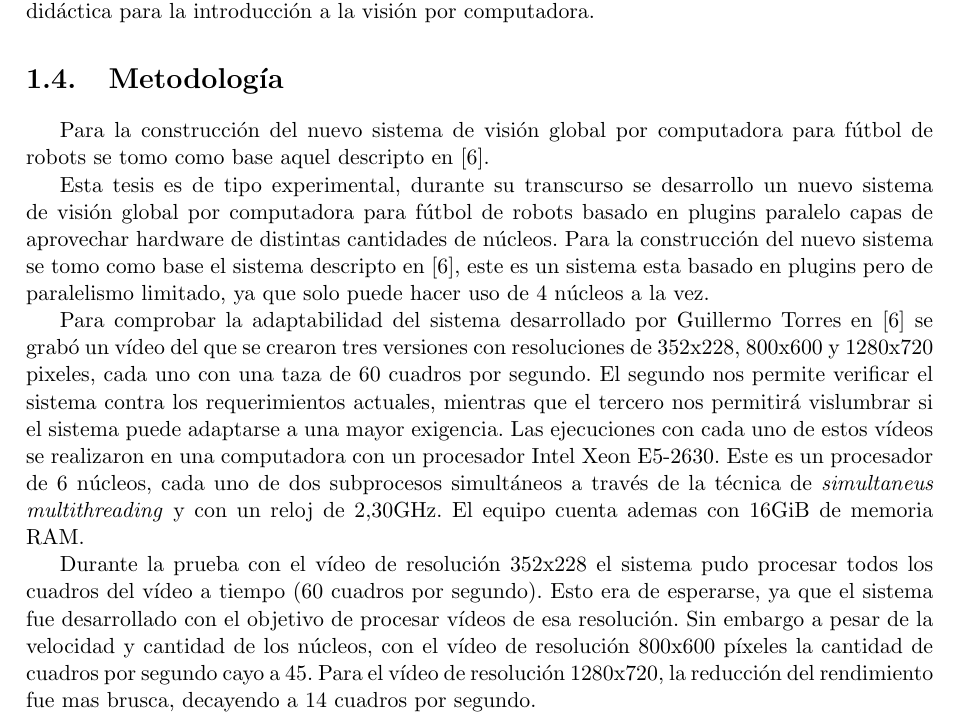
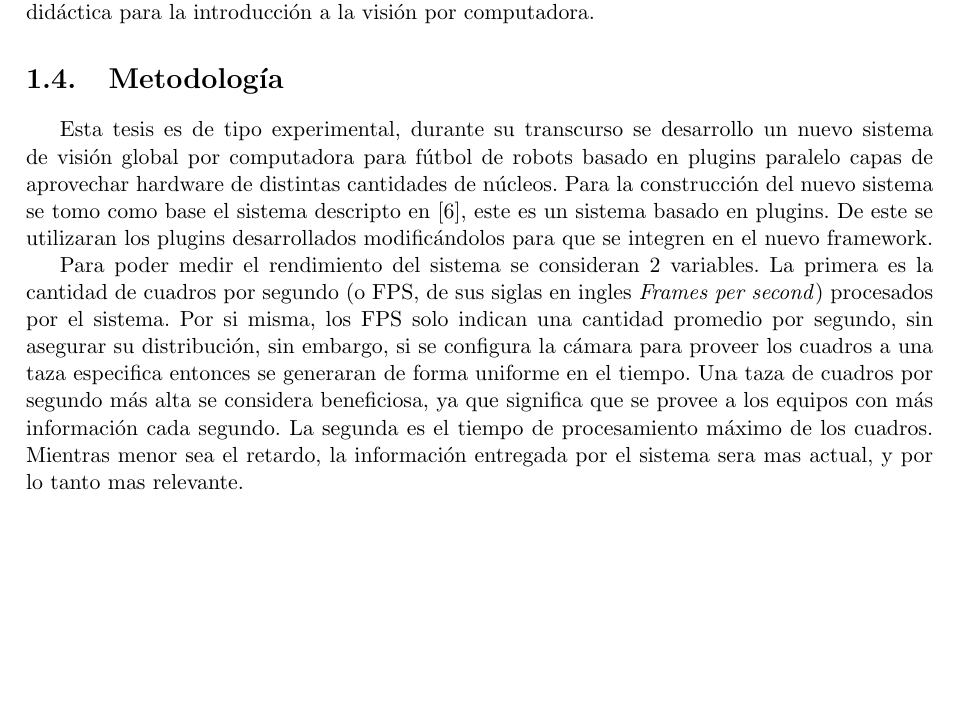
Before and after one commit to dracometallium/tesis-lic2, a LaTeX thesis (tesis.tex, which reads tex/metodologia.tex): part of page 7 of 31, cut so that both start at the same text, the shorter picture padded with empty space. Compiled offline with pdfLaTeX.

Commit message:
Trabajando en metodologia.tex

```diff
--- a/tex/metodologia.tex
+++ b/tex/metodologia.tex
@@ -1,32 +1,23 @@
 % vim: set spell spelllang=es syntax=tex :
 
 \section{Metodología}
-
-Para la construcción del nuevo sistema de visión global por computadora para
-fútbol de robots se tomo como base aquel descripto en \cite{torres2014}.
 
 Esta tesis es de tipo experimental, durante su transcurso se desarrollo un
 nuevo sistema de visión global por computadora para fútbol de robots basado en
 plugins paralelo capas de aprovechar hardware de distintas cantidades de
 núcleos. Para la construcción del nuevo sistema se tomo como base el sistema
-descripto en \cite{torres2014}, este es un sistema esta basado en plugins pero
-de paralelismo limitado, ya que solo puede hacer uso de 4 núcleos a la vez.
+descripto en \cite{torres2014}, este es un sistema basado en plugins. De este
+se utilizaran los plugins desarrollados modificándolos para que se integren en
+el nuevo framework.
 
-Para comprobar la adaptabilidad del sistema desarrollado por Guillermo Torres en
-\cite{torres2014} se grabó un vídeo del que se crearon tres versiones con
-resoluciones de 352x228, 800x600 y 1280x720 pixeles, cada uno con una taza de 60
-cuadros por segundo. El segundo nos permite verificar el sistema contra los
-requerimientos actuales, mientras que el tercero nos permitirá vislumbrar si el
-sistema puede adaptarse a una mayor exigencia. Las ejecuciones con cada uno de
-estos vídeos se realizaron en una computadora con un procesador Intel Xeon
-E5-2630. Este es un procesador de 6 núcleos, cada uno de dos subprocesos
-simultáneos a través de la técnica de \emph{simultaneus multithreading} y con un
-reloj de 2,30GHz. El equipo cuenta ademas con 16GiB de memoria RAM.
-
-Durante la prueba con el vídeo de resolución 352x228 el sistema pudo procesar
-todos los cuadros del vídeo a tiempo (60 cuadros por segundo). Esto era de
-esperarse, ya que el sistema fue desarrollado con el objetivo de procesar vídeos
-de esa resolución. Sin embargo a pesar de la velocidad y cantidad de los
-núcleos, con el vídeo de resolución 800x600 píxeles la cantidad de cuadros por
-segundo cayo a 45. Para el vídeo de resolución 1280x720, la reducción del
-rendimiento fue mas brusca, decayendo a 14 cuadros por segundo.
+Para poder medir el rendimiento del sistema se consideran 2 variables. La
+primera es la cantidad de cuadros por segundo (o FPS, de sus siglas en ingles
+\emph{Frames per second}) procesados por el sistema. Por si misma, los FPS solo
+indican una cantidad promedio por segundo, sin asegurar su distribución, sin
+embargo, si se configura la cámara para proveer los cuadros a una taza
+especifica entonces se generaran de forma uniforme en el tiempo. Una taza de
+cuadros por segundo más alta se considera beneficiosa, ya que significa que se
+provee a los equipos con más información cada segundo. La segunda es el tiempo
+de procesamiento máximo de los cuadros. Mientras menor sea el retardo, la
+información entregada por el sistema sera mas actual, y por lo tanto mas
+relevante.
```
